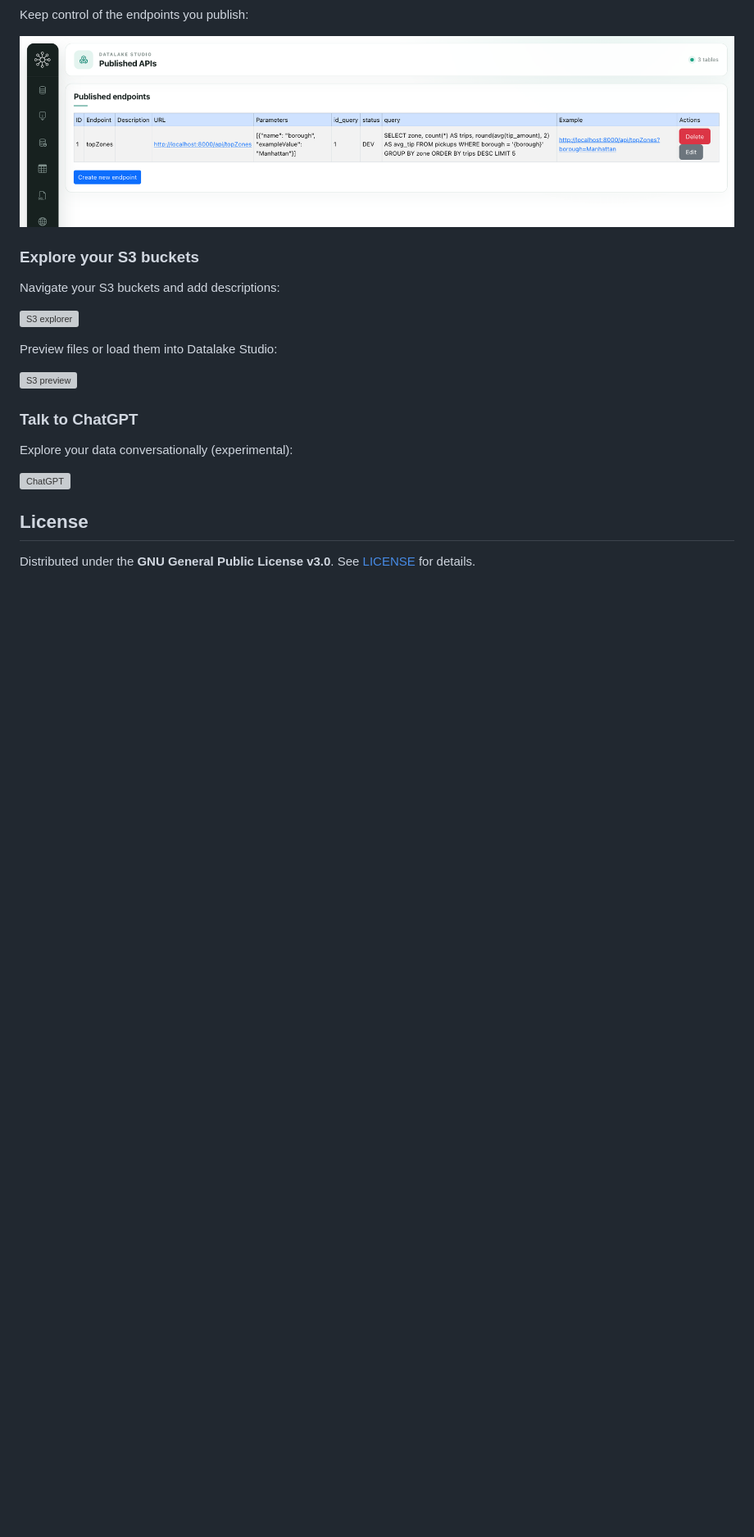
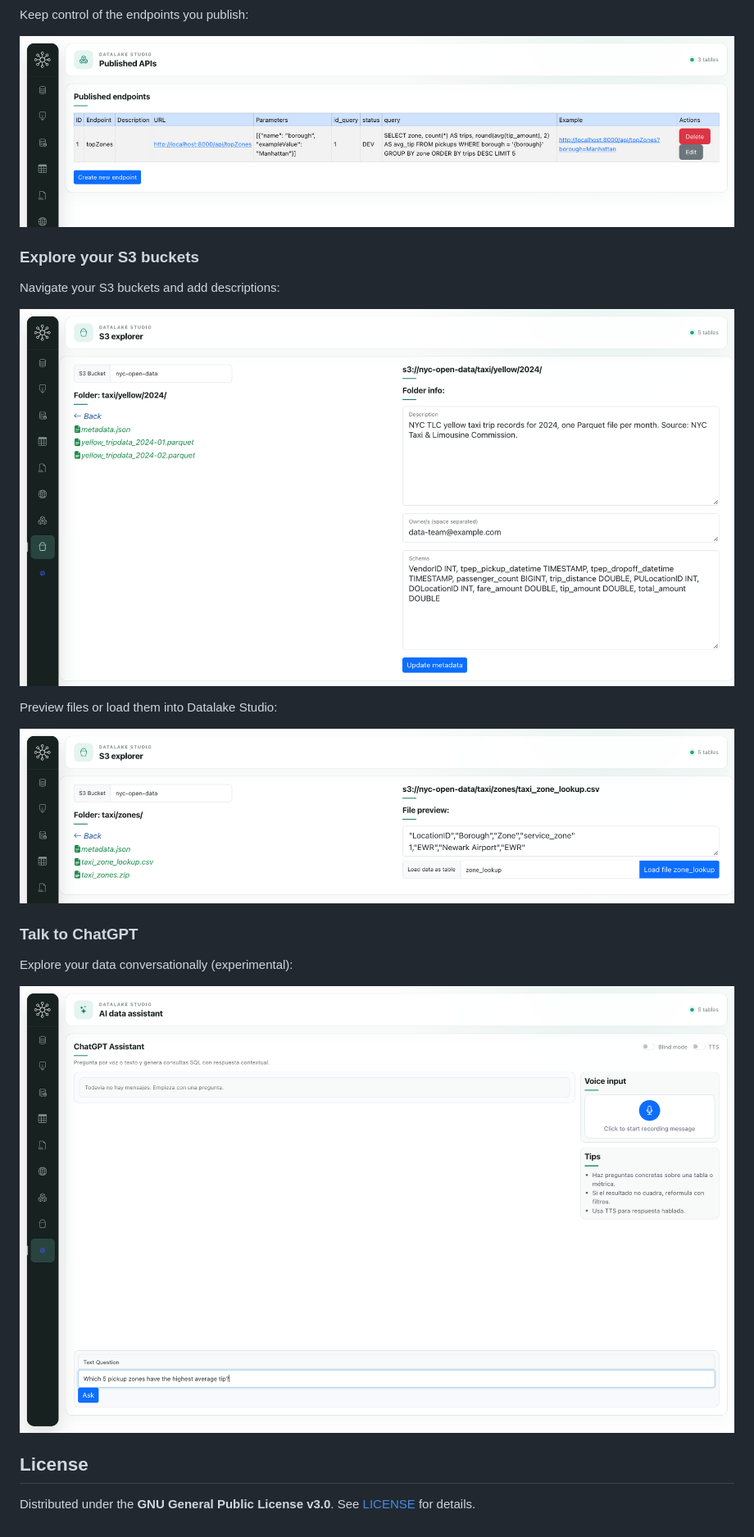
Before and after one commit to javitorres/datalakeStudio, a Markdown page: README.md, the part around one of its changes. Shown at 82% size. Rendered like a GitHub page; pictures changed too: docs/assets/screenshots/chatgpt.png (added), docs/assets/screenshots/s3-explorer.png (added), docs/assets/screenshots/s3-preview.png (added); blank space fills up the shorter version; grey boxes are pictures that could not be loaded.

```diff
--- a/README.md
+++ b/README.md
@@ -265,17 +266,17 @@ Keep control of the endpoints you publish:
 
 Navigate your S3 buckets and add descriptions:
 
-![S3 explorer](https://github.com/javitorres/datalakeStudio/assets/4235424/cd63c467-7cee-4fdc-8c9d-705372e8387e)
+![S3 explorer](docs/assets/screenshots/s3-explorer.png)
 
 Preview files or load them into Datalake Studio:
 
-![S3 preview](https://github.com/javitorres/datalakeStudio/assets/4235424/16c1f44a-52a0-4593-9c42-4f687fe315b1)
+![S3 preview](docs/assets/screenshots/s3-preview.png)
 
 ### Talk to ChatGPT
 
 Explore your data conversationally (experimental):
 
-![ChatGPT](https://github.com/javitorres/datalakeStudio/assets/4235424/e3913bb0-5741-4cac-b702-ad30f37d5fa5)
+![ChatGPT](docs/assets/screenshots/chatgpt.png)
 
 ## License
 
```
Also changed, not shown: other parts of README.md (+7 -6 lines), docs/assets/screenshots/api-enrichment-output.png (added), docs/assets/screenshots/api-enrichment.png (added), docs/assets/screenshots/remote-db.png (added).
